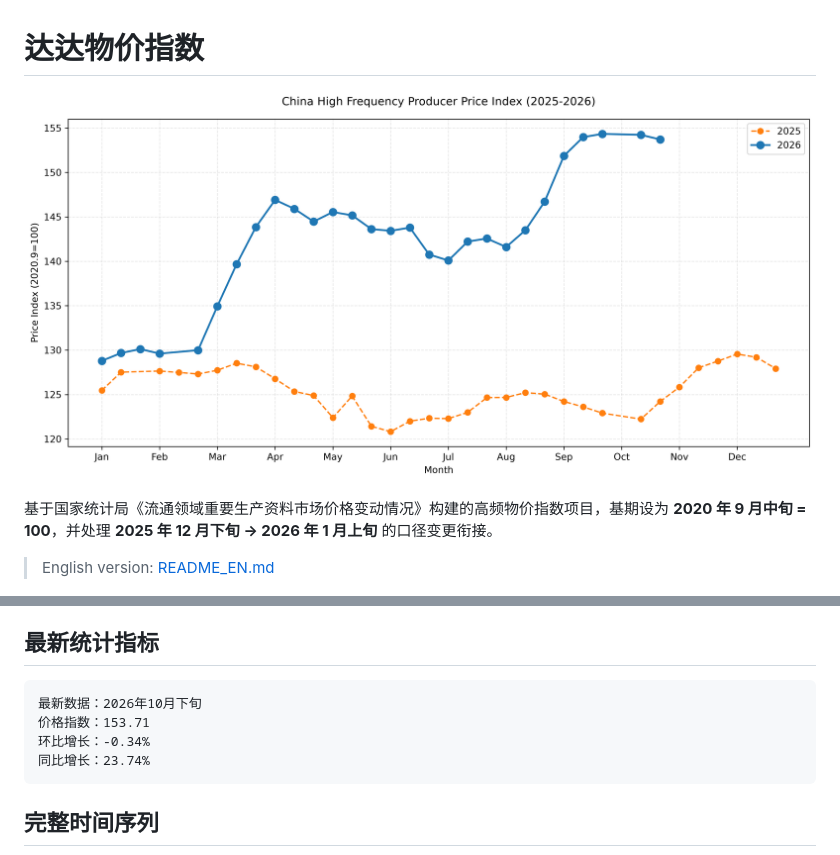
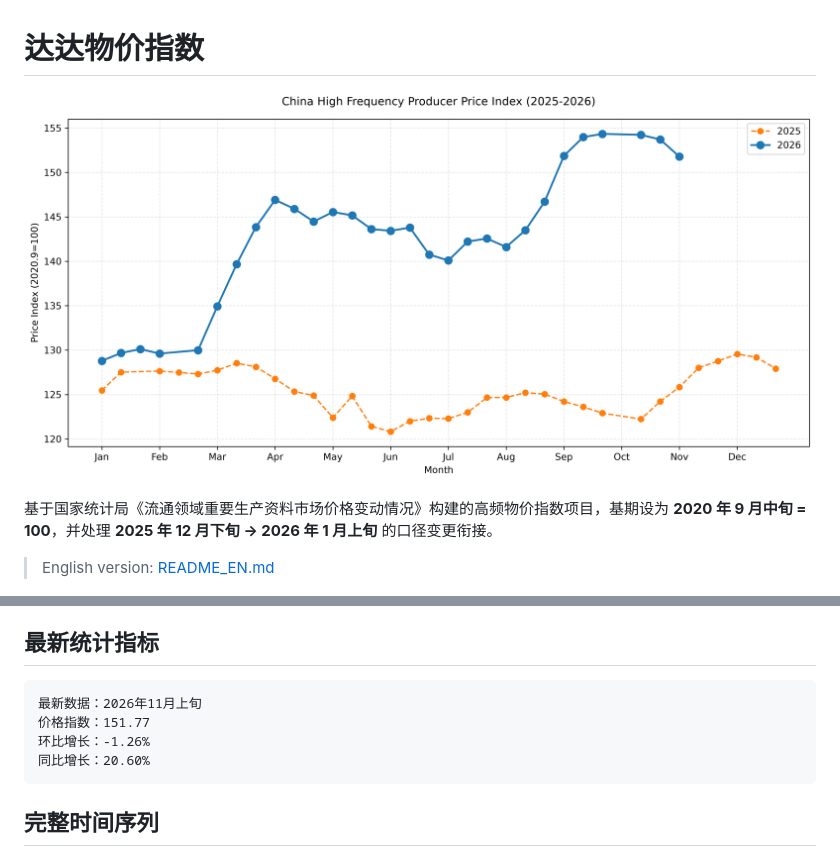
Before and after one commit to chengxdadp/dada-price-index, a Markdown page: README.md, 2 parts joined by grey strips. GitHub-like rendering; pictures changed too: charts/recent_comparison.png.

Commit message:
data: auto-update 2026-11-16

````diff
--- a/README.md
+++ b/README.md
@@ -20,10 +20,10 @@
 ## 最新统计指标
 
 ```text
-最新数据：2026年10月下旬
-价格指数：153.71
-环比增长：-0.34%
-同比增长：23.74%
+最新数据：2026年11月上旬
+价格指数：151.77
+环比增长：-1.26%
+同比增长：20.60%
 ```
 
 ## 完整时间序列
````
Also changed, not shown: other parts of README.md (+1 -1 lines), charts/by_year.png, charts/timeline_full.png, 1 other file.
